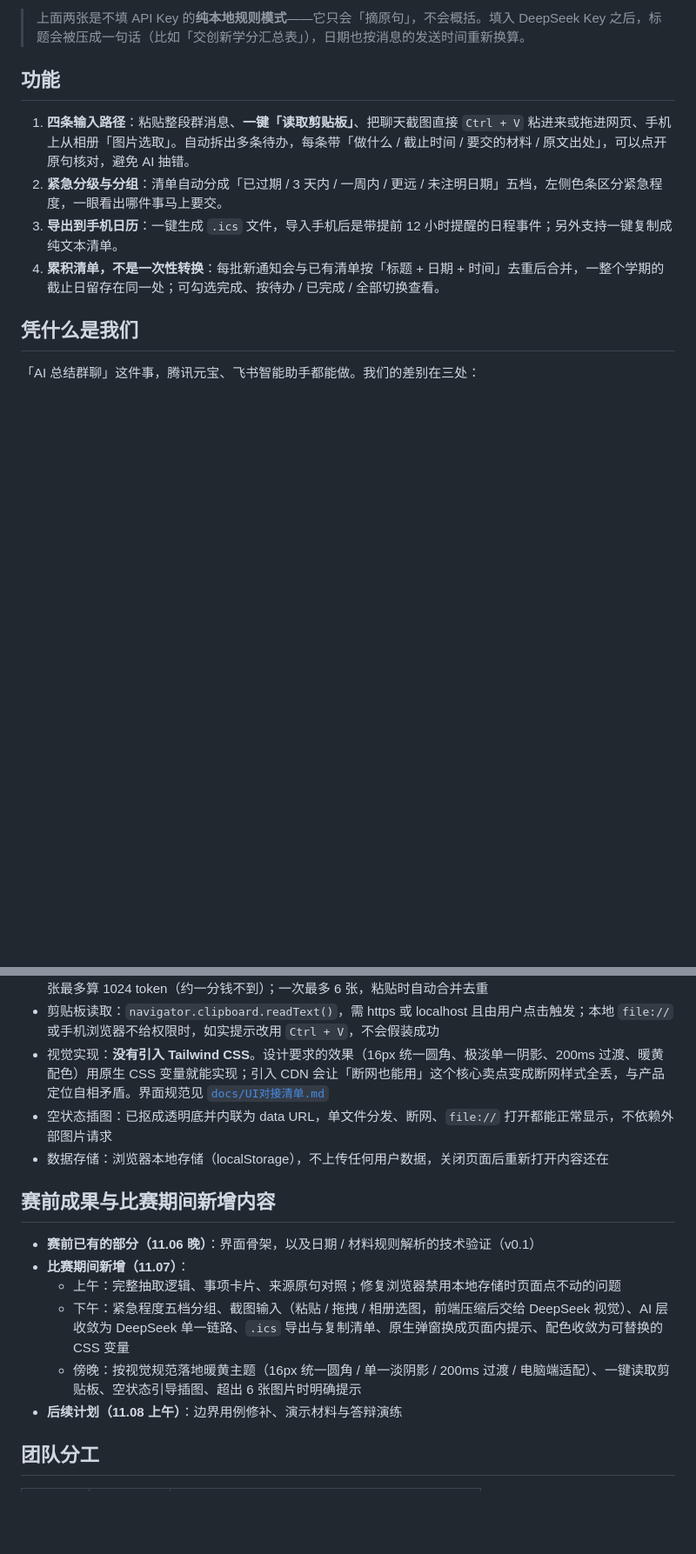
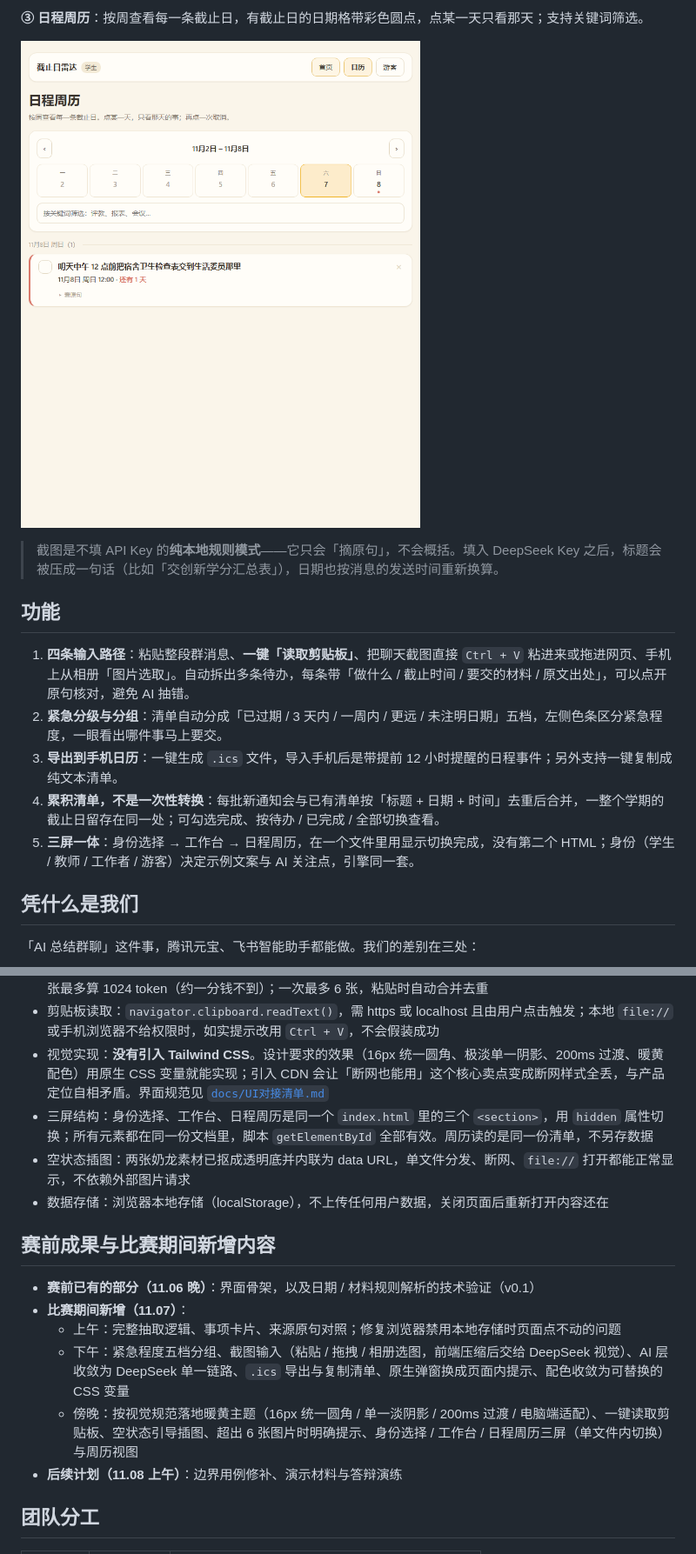
Before and after one commit to 28-ddM/project1forhackthon, a Markdown page: README.md, 2 parts joined by grey strips. Shown at 87% size. Rendered like a GitHub page; pictures changed too: screenshots/03-日程周历.png (added); blank space fills up the shorter version.

```diff
--- a/README.md
+++ b/README.md
@@ -40,5 +40,9 @@
 
-> 上面两张是不填 API Key 的**纯本地规则模式**——它只会「摘原句」，不会概括。填入 DeepSeek Key 之后，标题会被压成一句话（比如「交创新学分汇总表」），日期也按消息的发送时间重新换算。
+**③ 日程周历**：按周查看每一条截止日，有截止日的日期格带彩色圆点，点某一天只看那天；支持关键词筛选。
+
+![](screenshots/03-日程周历.png)
+
+> 截图是不填 API Key 的**纯本地规则模式**——它只会「摘原句」，不会概括。填入 DeepSeek Key 之后，标题会被压成一句话（比如「交创新学分汇总表」），日期也按消息的发送时间重新换算。
 
 ## 功能
 
@@ -46,6 +50,7 @@
 2. **紧急分级与分组**：清单自动分成「已过期 / 3 天内 / 一周内 / 更远 / 未注明日期」五档，左侧色条区分紧急程度，一眼看出哪件事马上要交。
 3. **导出到手机日历**：一键生成 `.ics` 文件，导入手机后是带提前 12 小时提醒的日程事件；另外支持一键复制成纯文本清单。
 4. **累积清单，不是一次性转换**：每批新通知会与已有清单按「标题 + 日期 + 时间」去重后合并，一整个学期的截止日留存在同一处；可勾选完成、按待办 / 已完成 / 全部切换查看。
+5. **三屏一体**：身份选择 → 工作台 → 日程周历，在一个文件里用显示切换完成，没有第二个 HTML；身份（学生 / 教师 / 工作者 / 游客）决定示例文案与 AI 关注点，引擎同一套。
 
 ## 凭什么是我们
 
@@ -69,7 +74,8 @@
 - 截图识别：`deepseek-flash` 自带图像理解，截图先在前端用 canvas 压到长边 1800、JPEG 0.9 再上传，单张最多算 1024 token（约一分钱不到）；一次最多 6 张，粘贴时自动合并去重
 - 剪贴板读取：`navigator.clipboard.readText()`，需 https 或 localhost 且由用户点击触发；本地 `file://` 或手机浏览器不给权限时，如实提示改用 `Ctrl + V`，不会假装成功
 - 视觉实现：**没有引入 Tailwind CSS**。设计要求的效果（16px 统一圆角、极淡单一阴影、200ms 过渡、暖黄配色）用原生 CSS 变量就能实现；引入 CDN 会让「断网也能用」这个核心卖点变成断网样式全丢，与产品定位自相矛盾。界面规范见 [`docs/UI对接清单.md`](docs/UI对接清单.md)
-- 空状态插图：已抠成透明底并内联为 data URL，单文件分发、断网、`file://` 打开都能正常显示，不依赖外部图片请求
+- 三屏结构：身份选择、工作台、日程周历是同一个 `index.html` 里的三个 `<section>`，用 `hidden` 属性切换；所有元素都在同一份文档里，脚本 `getElementById` 全部有效。周历读的是同一份清单，不另存数据
+- 空状态插图：两张奶龙素材已抠成透明底并内联为 data URL，单文件分发、断网、`file://` 打开都能正常显示，不依赖外部图片请求
 - 数据存储：浏览器本地存储（localStorage），不上传任何用户数据，关闭页面后重新打开内容还在
 
 ## 赛前成果与比赛期间新增内容
@@ -78,7 +84,7 @@
 - **比赛期间新增（11.07）**：
   - 上午：完整抽取逻辑、事项卡片、来源原句对照；修复浏览器禁用本地存储时页面点不动的问题
   - 下午：紧急程度五档分组、截图输入（粘贴 / 拖拽 / 相册选图，前端压缩后交给 DeepSeek 视觉）、AI 层收敛为 DeepSeek 单一链路、`.ics` 导出与复制清单、原生弹窗换成页面内提示、配色收敛为可替换的 CSS 变量
-  - 傍晚：按视觉规范落地暖黄主题（16px 统一圆角 / 单一淡阴影 / 200ms 过渡 / 电脑端适配）、一键读取剪贴板、空状态引导插图、超出 6 张图片时明确提示
+  - 傍晚：按视觉规范落地暖黄主题（16px 统一圆角 / 单一淡阴影 / 200ms 过渡 / 电脑端适配）、一键读取剪贴板、空状态引导插图、超出 6 张图片时明确提示、身份选择 / 工作台 / 日程周历三屏（单文件内切换）与周历视图
 - **后续计划（11.08 上午）**：边界用例修补、演示材料与答辩演练
 
 ## 团队分工
```
Also changed, not shown: other parts of README.md (+4 -4 lines), docs/UI对接清单.md (+26 -19 lines), screenshots/01-身份选择.png (added), screenshots/01-输入界面.png (deleted), screenshots/02-工作台.png (added), screenshots/02-解析结果.png (deleted), 1 other file.
